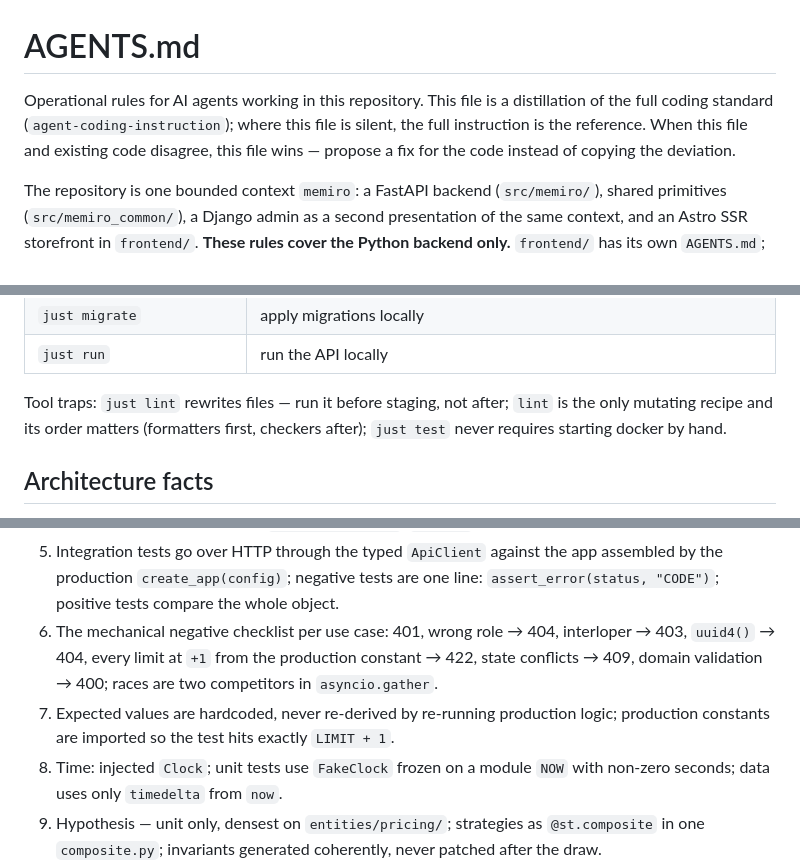
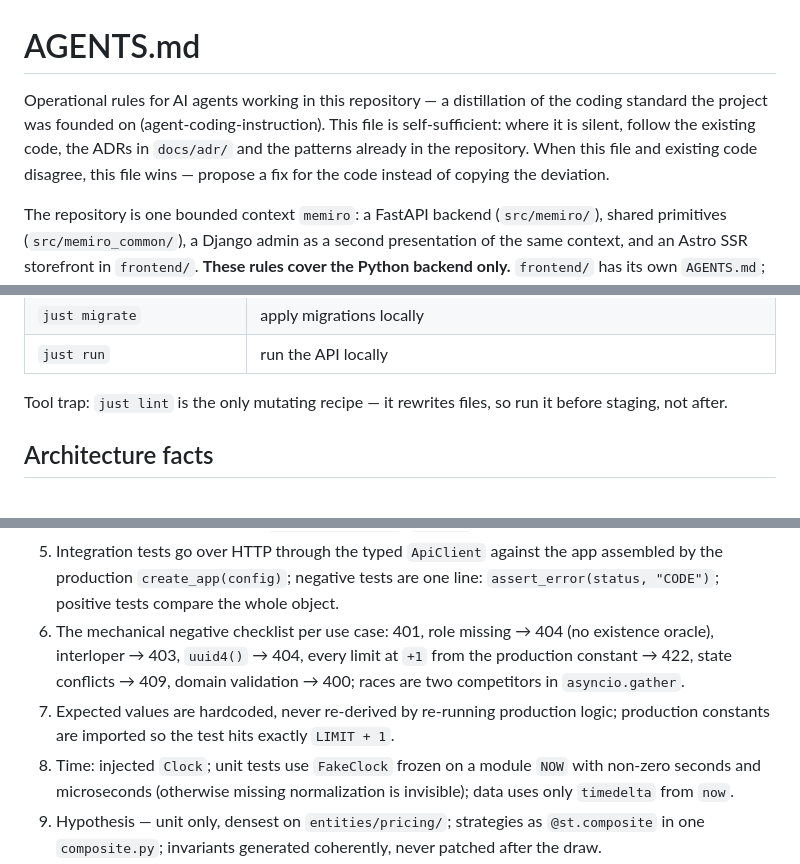
Before and after one commit to Memiro/website, a Markdown page: AGENTS.md, 3 parts joined by grey strips. GitHub-like rendering.

Commit message:
docs: правки по двухосевому ревью (тикет 02)
- AGENTS.md самодостаточен: убрана ссылка на файл вне репозитория
- уточнены правила тестов 6 (role missing, no existence oracle) и 8
  (микросекунды у FakeClock)
- убрано дублирование таблицы команд в Tool traps

Co-Authored-By: Claude Fable 5 <noreply@anthropic.com>
Claude-Session: https://claude.ai/code/session_01NN7Ri33VvDkj9ewmjAw3t1

```diff
--- a/AGENTS.md
+++ b/AGENTS.md
@@ -1,10 +1,11 @@
 # AGENTS.md
 
-Operational rules for AI agents working in this repository. This file is a
-distillation of the full coding standard (`agent-coding-instruction`); where
-this file is silent, the full instruction is the reference. When this file and
-existing code disagree, this file wins — propose a fix for the code instead of
-copying the deviation.
+Operational rules for AI agents working in this repository — a distillation
+of the coding standard the project was founded on (agent-coding-instruction).
+This file is self-sufficient: where it is silent, follow the existing code,
+the ADRs in `docs/adr/` and the patterns already in the repository. When this
+file and existing code disagree, this file wins — propose a fix for the code
+instead of copying the deviation.
 
 The repository is one bounded context `memiro`: a FastAPI backend
 (`src/memiro/`), shared primitives (`src/memiro_common/`), a Django admin as a
@@ -65,9 +66,8 @@ command lines.
 | `just migrate` | apply migrations locally |
 | `just run` | run the API locally |
 
-Tool traps: `just lint` rewrites files — run it before staging, not after;
-`lint` is the only mutating recipe and its order matters (formatters first,
-checkers after); `just test` never requires starting docker by hand.
+Tool trap: `just lint` is the only mutating recipe — it rewrites files, so
+run it before staging, not after.
 
 ## Architecture facts
 
@@ -142,15 +142,17 @@ replacement for assertions.
    app assembled by the production `create_app(config)`; negative tests are
    one line: `assert_error(status, "CODE")`; positive tests compare the whole
    object.
-6. The mechanical negative checklist per use case: 401, wrong role → 404,
-   interloper → 403, `uuid4()` → 404, every limit at `+1` from the production
+6. The mechanical negative checklist per use case: 401, role missing → 404
+   (no existence oracle), interloper → 403, `uuid4()` → 404, every limit at
+   `+1` from the production
    constant → 422, state conflicts → 409, domain validation → 400; races are
    two competitors in `asyncio.gather`.
 7. Expected values are hardcoded, never re-derived by re-running production
    logic; production constants are imported so the test hits exactly
    `LIMIT + 1`.
 8. Time: injected `Clock`; unit tests use `FakeClock` frozen on a module
-   `NOW` with non-zero seconds; data uses only `timedelta` from `now`.
+   `NOW` with non-zero seconds and microseconds (otherwise missing
+   normalization is invisible); data uses only `timedelta` from `now`.
 9. Hypothesis — unit only, densest on `entities/pricing/`; strategies as
    `@st.composite` in one `composite.py`; invariants generated coherently,
    never patched after the draw.
```
